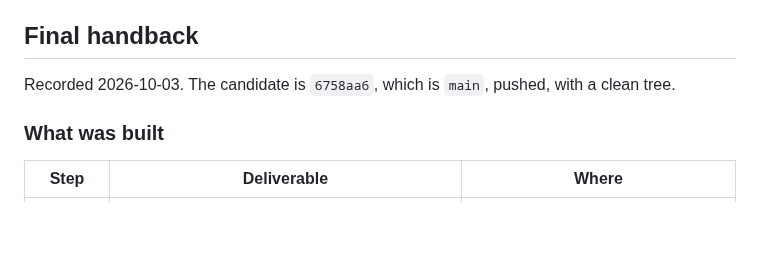
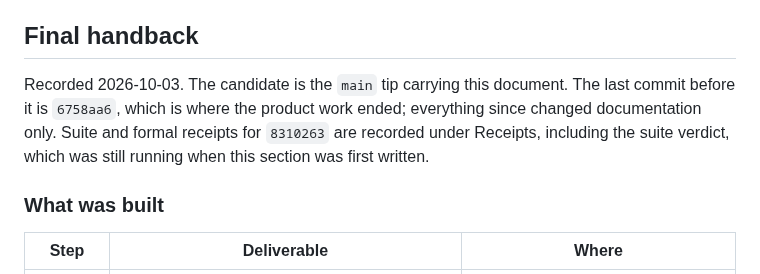
Before and after one commit to RoyCoding8/vkit, a Markdown page: MASTER-PLAN.md, the part around one of its changes. GitHub-like rendering; blank space fills up the shorter version.

```diff
--- a/MASTER-PLAN.md
+++ b/MASTER-PLAN.md
@@ -291,8 +315,11 @@ were re-read from the run logs rather than carried forward.
 
 ## Final handback
 
-Recorded 2026-10-03. The candidate is `6758aa6`, which is `main`, pushed, with a
-clean tree.
+Recorded 2026-10-03. The candidate is the `main` tip carrying this document.
+The last commit before it is `6758aa6`, which is where the product work ended;
+everything since changed documentation only. Suite and formal receipts for
+`8310263` are recorded under Receipts, including the suite verdict, which was
+still running when this section was first written.
 
 ### What was built
 
```
Also changed, not shown: other parts of MASTER-PLAN.md (+74 -28 lines).
